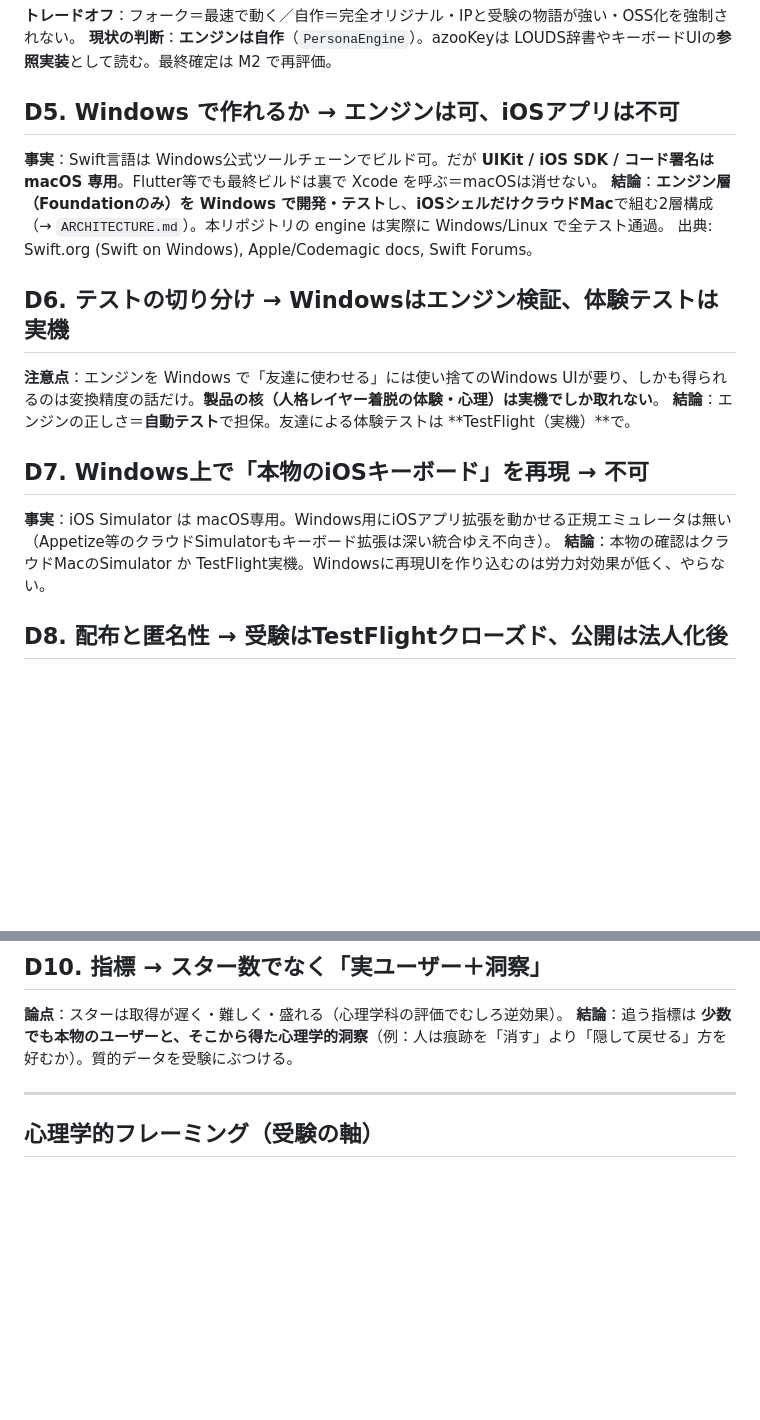
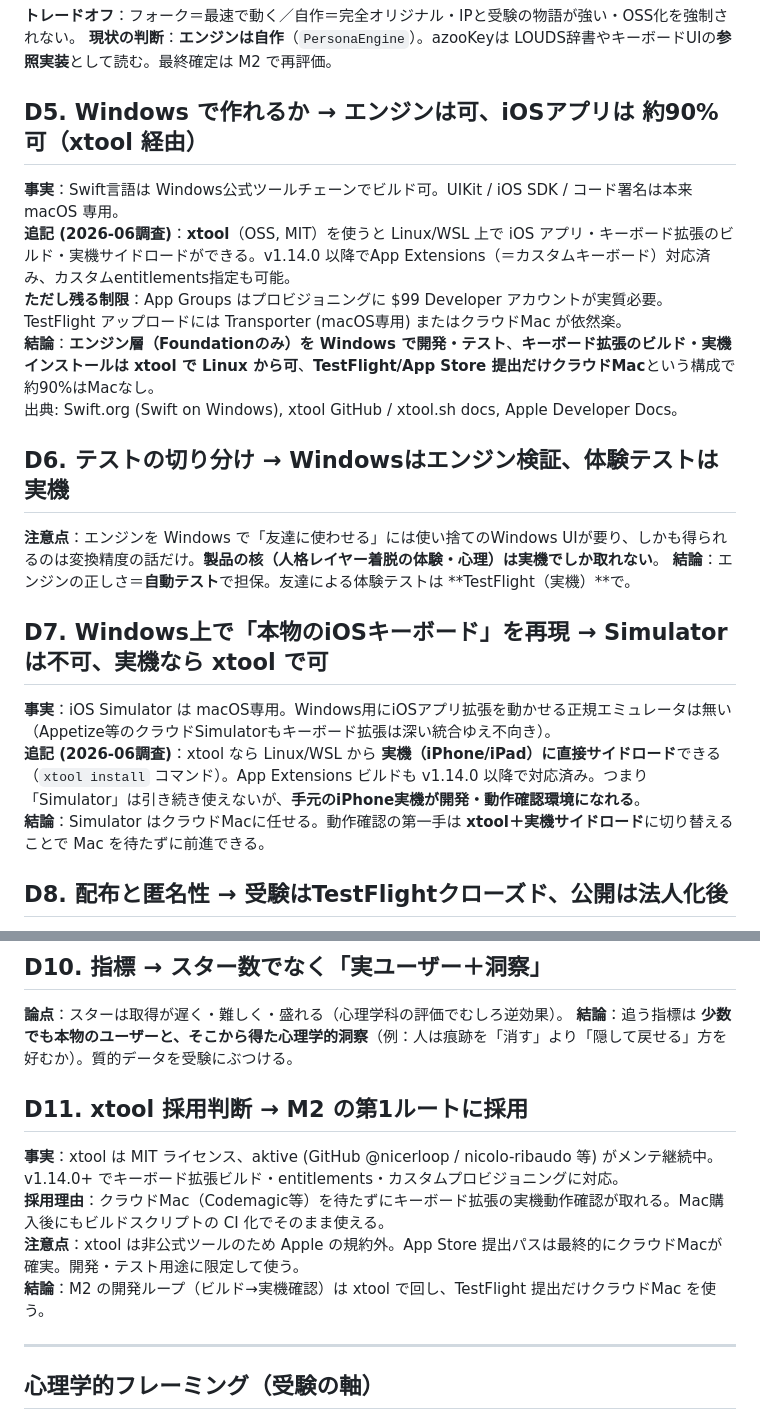
Before and after one commit to devnull0316/devnull-studio, a Markdown page: predictive-personas/docs/DECISIONS.md, 2 parts joined by grey strips. GitHub-like rendering; blank space fills up the shorter version.

```diff
--- a/predictive-personas/docs/DECISIONS.md
+++ b/predictive-personas/docs/DECISIONS.md
@@ -23,18 +23,21 @@
 **トレードオフ**：フォーク＝最速で動く／自作＝完全オリジナル・IPと受験の物語が強い・OSS化を強制されない。
 **現状の判断**：**エンジンは自作**（`PersonaEngine`）。azooKeyは LOUDS辞書やキーボードUIの**参照実装**として読む。最終確定は M2 で再評価。
 
-## D5. Windows で作れるか → エンジンは可、iOSアプリは不可
-**事実**：Swift言語は Windows公式ツールチェーンでビルド可。だが **UIKit / iOS SDK / コード署名は macOS 専用**。Flutter等でも最終ビルドは裏で Xcode を呼ぶ＝macOSは消せない。
-**結論**：**エンジン層（Foundationのみ）を Windows で開発・テスト**し、**iOSシェルだけクラウドMac**で組む2層構成（→ `ARCHITECTURE.md`）。本リポジトリの engine は実際に Windows/Linux で全テスト通過。
-出典: Swift.org (Swift on Windows), Apple/Codemagic docs, Swift Forums。
+## D5. Windows で作れるか → エンジンは可、iOSアプリは **約90%可**（xtool 経由）
+**事実**：Swift言語は Windows公式ツールチェーンでビルド可。UIKit / iOS SDK / コード署名は本来 macOS 専用。
+**追記 (2026-06調査)**：**xtool**（OSS, MIT）を使うと Linux/WSL 上で iOS アプリ・キーボード拡張のビルド・実機サイドロードができる。v1.14.0 以降でApp Extensions（＝カスタムキーボード）対応済み、カスタムentitlements指定も可能。
+**ただし残る制限**：App Groups はプロビジョニングに $99 Developer アカウントが実質必要。TestFlight アップロードには Transporter (macOS専用) またはクラウドMac が依然楽。
+**結論**：**エンジン層（Foundationのみ）を Windows で開発・テスト**、**キーボード拡張のビルド・実機インストールは xtool で Linux から可**、**TestFlight/App Store 提出だけクラウドMac**という構成で約90%はMacなし。
+出典: Swift.org (Swift on Windows), xtool GitHub / xtool.sh docs, Apple Developer Docs。
 
 ## D6. テストの切り分け → Windowsはエンジン検証、体験テストは実機
 **注意点**：エンジンを Windows で「友達に使わせる」には使い捨てのWindows UIが要り、しかも得られるのは変換精度の話だけ。**製品の核（人格レイヤー着脱の体験・心理）は実機でしか取れない**。
 **結論**：エンジンの正しさ＝**自動テスト**で担保。友達による体験テストは **TestFlight（実機）**で。
 
-## D7. Windows上で「本物のiOSキーボード」を再現 → 不可
+## D7. Windows上で「本物のiOSキーボード」を再現 → Simulator は不可、**実機なら xtool で可**
 **事実**：iOS Simulator は macOS専用。Windows用にiOSアプリ拡張を動かせる正規エミュレータは無い（Appetize等のクラウドSimulatorもキーボード拡張は深い統合ゆえ不向き）。
-**結論**：本物の確認はクラウドMacのSimulator か TestFlight実機。Windowsに再現UIを作り込むのは労力対効果が低く、やらない。
+**追記 (2026-06調査)**：xtool なら Linux/WSL から **実機（iPhone/iPad）に直接サイドロード**できる（`xtool install` コマンド）。App Extensions ビルドも v1.14.0 以降で対応済み。つまり「Simulator」は引き続き使えないが、**手元のiPhone実機が開発・動作確認環境になれる**。
+**結論**：Simulator はクラウドMacに任せる。動作確認の第一手は **xtool＋実機サイドロード**に切り替えることで Mac を待たずに前進できる。
 
 ## D8. 配布と匿名性 → 受験はTestFlightクローズド、公開は法人化後
 **事実**：個人アカウントは本名が販売者名に公開・変更不可。AltStore PALも匿名でない。→ 「公開×匿名×非組織」は両立不可。
@@ -48,6 +51,12 @@
 **論点**：スターは取得が遅く・難しく・盛れる（心理学科の評価でむしろ逆効果）。
 **結論**：追う指標は **少数でも本物のユーザーと、そこから得た心理学的洞察**（例：人は痕跡を「消す」より「隠して戻せる」方を好むか）。質的データを受験にぶつける。
 
+## D11. xtool 採用判断 → M2 の第1ルートに採用
+**事実**：xtool は MIT ライセンス、aktive (GitHub @nicerloop / nicolo-ribaudo 等) がメンテ継続中。v1.14.0+ でキーボード拡張ビルド・entitlements・カスタムプロビジョニングに対応。
+**採用理由**：クラウドMac（Codemagic等）を待たずにキーボード拡張の実機動作確認が取れる。Mac購入後にもビルドスクリプトの CI 化でそのまま使える。
+**注意点**：xtool は非公式ツールのため Apple の規約外。App Store 提出パスは最終的にクラウドMacが確実。開発・テスト用途に限定して使う。
+**結論**：M2 の開発ループ（ビルド→実機確認）は xtool で回し、TestFlight 提出だけクラウドMac を使う。
+
 ---
 
 ## 心理学的フレーミング（受験の軸）
```
Also changed, not shown: predictive-personas/docs/ROADMAP.md (+15 -12 lines).
